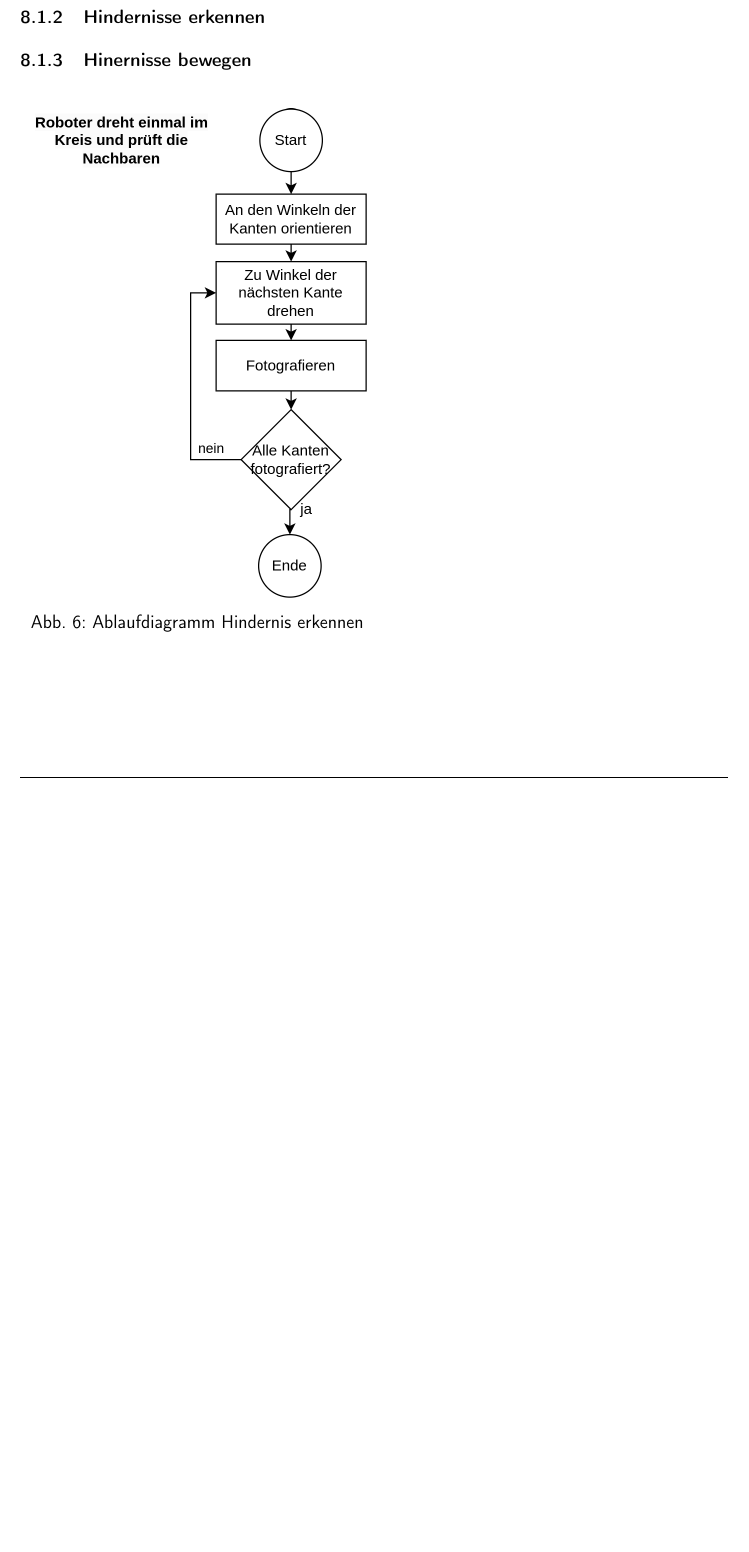
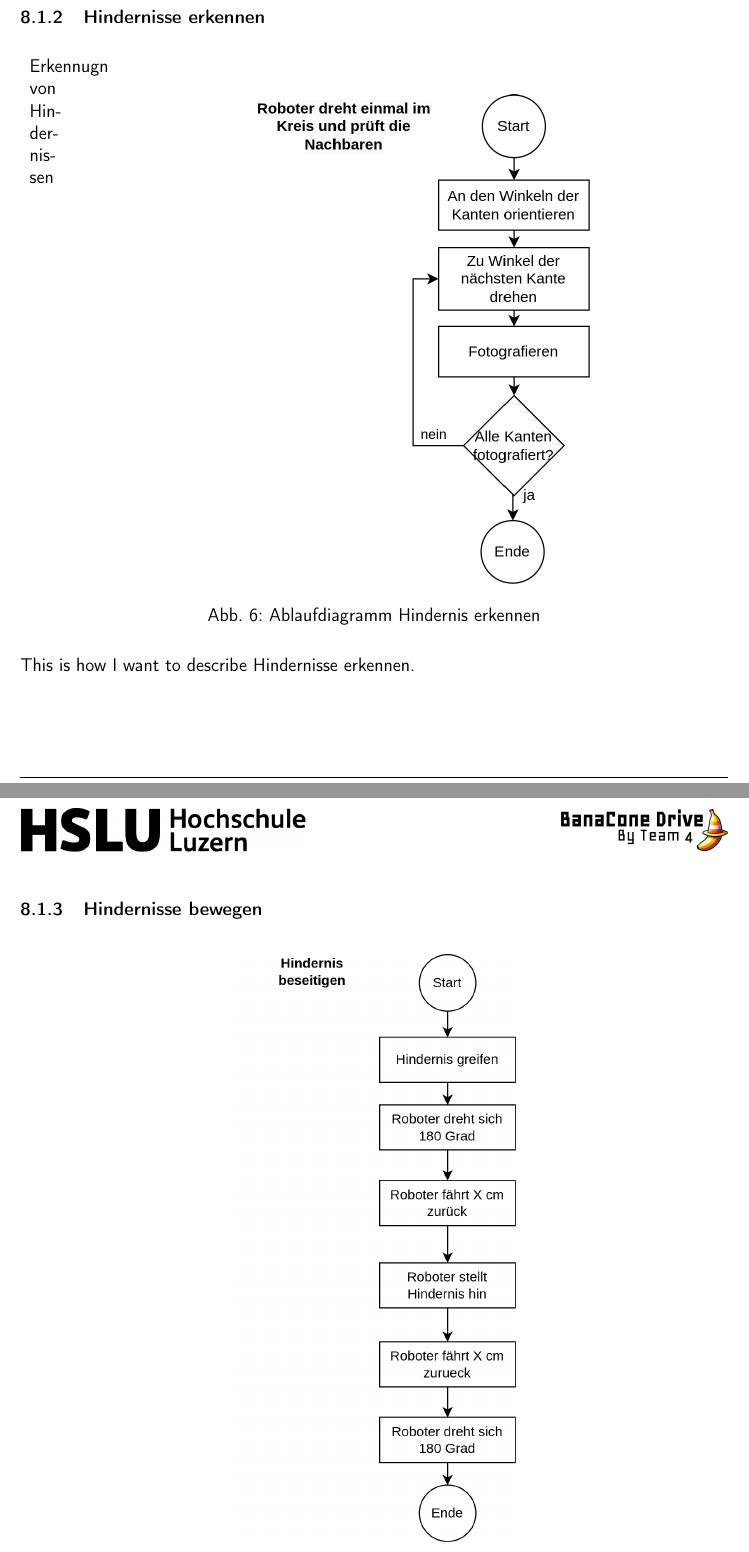
Before and after one commit to ameyer3/hslu-pren-1, a LaTeX document (main.tex, which reads parts/07-gesamtkonzept.tex): part of page 53 of 75 before the commit and two parts of pages 53 and 54 of 75 after it, the two joined at a grey line, cut so that both start at the same text, the shorter picture padded with empty space. Compiled offline with XeLaTeX.

Commit message:
Changes from Overleaf

```diff
--- a/parts/07-gesamtkonzept.tex
+++ b/parts/07-gesamtkonzept.tex
@@ -38,18 +40,30 @@ TODO SKIZZE
 
 \subsubsection{Hindernisse erkennen}
 
-\begin{wrapfigure}{r}{0.5\textwidth}
+\begin{table}[h!]
+\centering
+\begin{tabularx}\textwidth{X  X }
+  Erkennugn von Hindernissen  & \begin{figure}[H]
 \centering
 \includegraphics[width=0.48\textwidth]{assets/gesamtkonzept/ablaufdiagramm-hindernisse-erkennen.png}
 \caption{Ablaufdiagramm Hindernis erkennen}
 \label{fig:ablaufdiagramm-hindernis-erkennen}
-\end{wrapfigure}
+\end{figure}
+ \\
 
-\subsubsection{Hinernisse bewegen}
+\end{tabularx}
+\end{table}
 
-\begin{wrapfigure}{l}{0.5\textwidth}
+
+
+This is how I want to describe Hindernisse erkennen.
+
+
+\subsubsection{Hindernisse bewegen}
+
+\begin{figure}[H]
 \centering
-\includegraphics[width=0.48\textwidth]{assets/gesamtkonzept/ablaufdiagramm-hindernis-bewegen.png}
+\includegraphics[width=0.4\textwidth]{assets/gesamtkonzept/ablaufdiagramm-hindernis-bewegen.png}
 \caption{Ablaufdiagramm Hindernis bewegen}
 \label{fig:ablaufdiagramm-hindernis-bewegen}
-\end{wrapfigure}
+\end{figure}
```
Also changed, not shown: parts/07-gesamtkonzept.tex (8 more changed lines).
